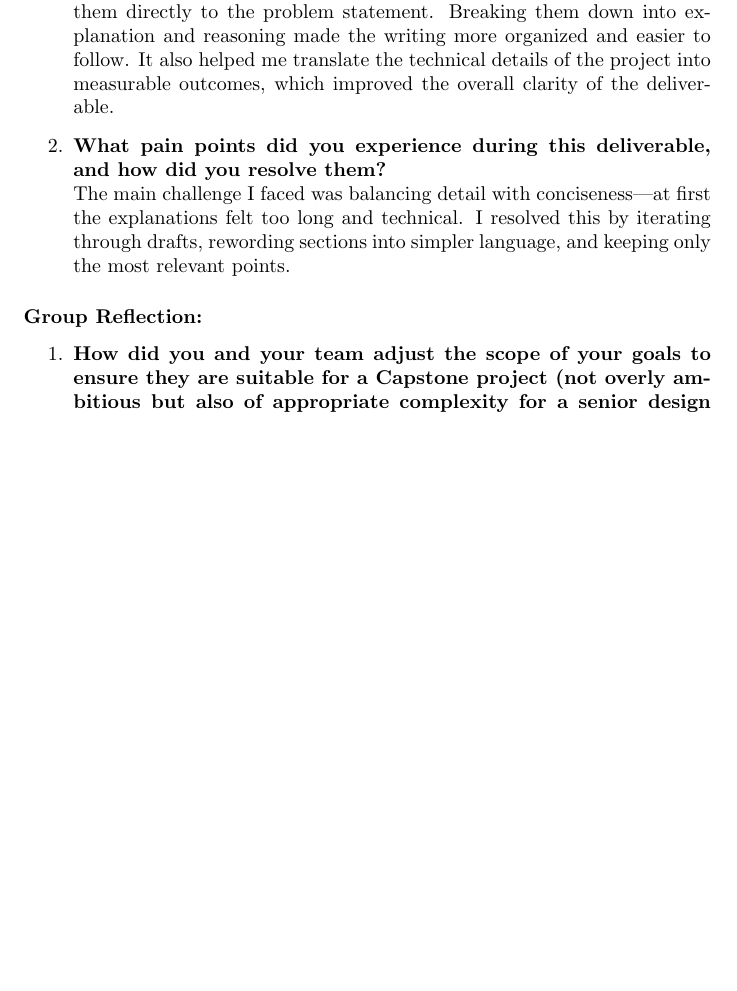
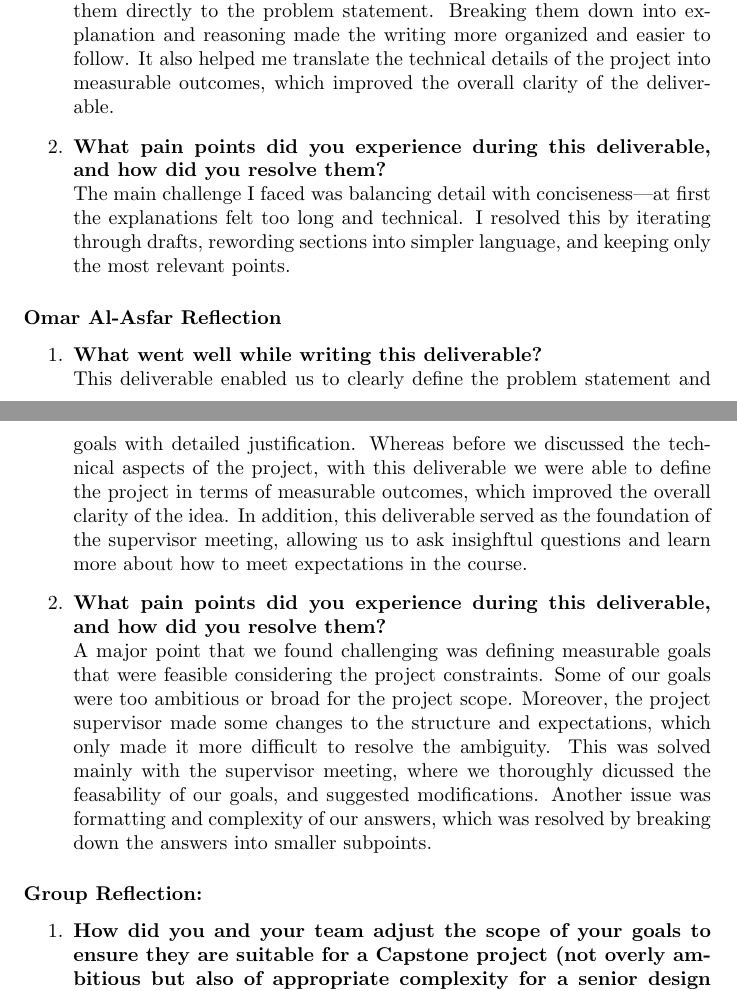
Before and after one commit to VirochaanRG/MES-Event-Management-System, a LaTeX document (docs/ProblemStatementAndGoals/ProblemStatement.tex): part of page 6 of 7 before the commit and two parts of pages 6 and 7 of 7 after it, the two joined at a grey line, cut so that both start at the same text, the shorter picture padded with empty space. Compiled offline with pdfLaTeX.

Commit message:
problem statement - reflection

```diff
--- a/docs/ProblemStatementAndGoals/ProblemStatement.tex
+++ b/docs/ProblemStatementAndGoals/ProblemStatement.tex
@@ -154,6 +154,14 @@ The primary objective of this project is to create a centralized platform that s
 
 \end{enumerate}
 
+\subsubsection*{Omar Al-Asfar Reflection}
+\begin{enumerate}
+    \item \textbf{What went well while writing this deliverable? } \\
+    This deliverable enabled us to clearly define the problem statement and goals with detailed justification. Whereas before we discussed the technical aspects of the project, with this deliverable we were able to define the project in terms of measurable outcomes, which improved the overall clarity of the idea. In addition, this deliverable served as the foundation of the supervisor meeting, allowing us to ask insighftul questions and learn more about how to meet expectations in the course.
+    \item \textbf{What pain points did you experience during this deliverable, and how did you resolve them?} \\
+    A major point that we found challenging was defining measurable goals that were feasible considering the project constraints. Some of our goals were too ambitious or broad for the project scope. Moreover, the project supervisor made some changes to the structure and expectations, which only made it more difficult to resolve the ambiguity. This was solved mainly with the supervisor meeting, where we thoroughly dicussed the feasability of our goals, and suggested modifications. Another issue was formatting and complexity of our answers, which was resolved by breaking down the answers into smaller subpoints.
+\end{enumerate}
+
 \subsubsection*{Group Reflection:}
 \begin{enumerate}
     \item \textbf{How did you and your team adjust the scope of your goals to ensure they are suitable for a Capstone project (not overly ambitious but also of appropriate complexity for a senior design project)?} \\
```
Also changed, not shown: docs/ProblemStatementAndGoals/ProblemStatement.pdf.
